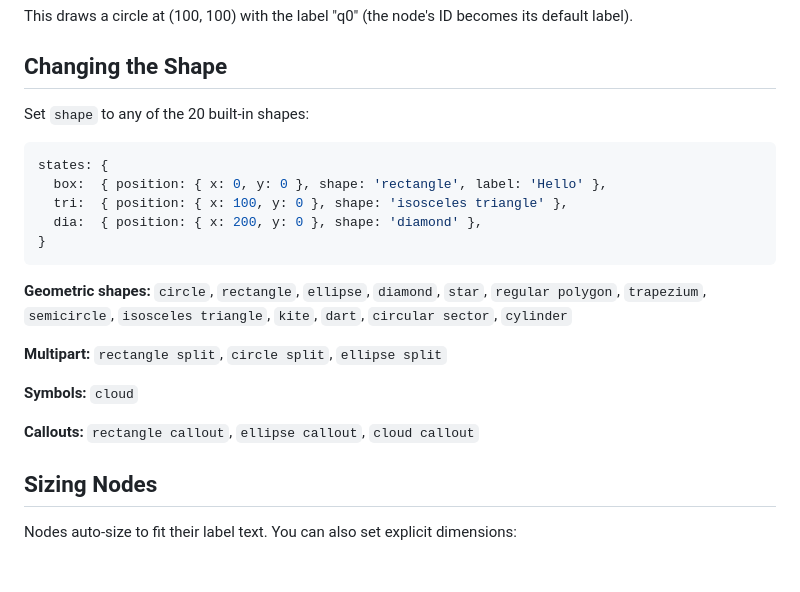
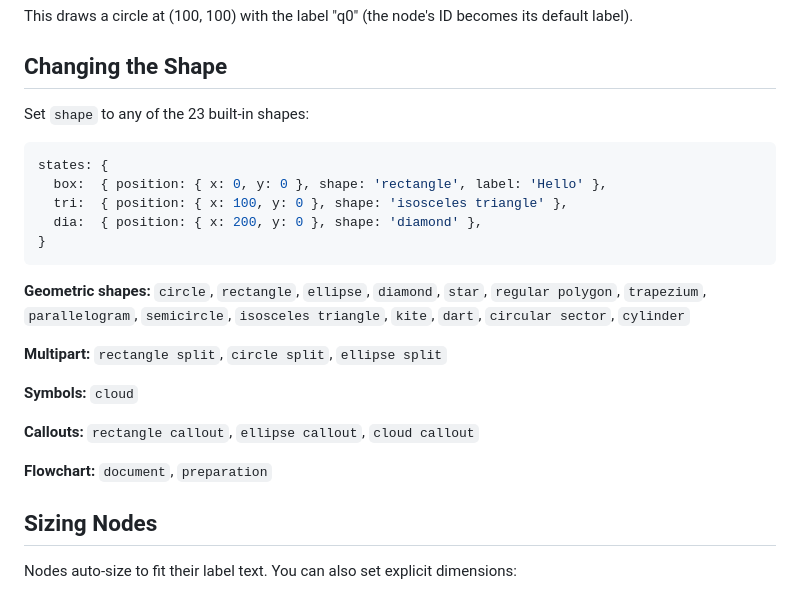
Before and after one commit to sergio0p/tikz-svg, a Markdown page: docs/Manual/02-nodes-and-positioning.md, the part around the change. GitHub-like rendering; blank space fills up the shorter version.

````diff
--- a/docs/Manual/02-nodes-and-positioning.md
+++ b/docs/Manual/02-nodes-and-positioning.md
@@ -14,7 +14,7 @@ This draws a circle at (100, 100) with the label "q0" (the node's ID becomes its
 
 ## Changing the Shape
 
-Set `shape` to any of the 20 built-in shapes:
+Set `shape` to any of the 23 built-in shapes:
 
 ```js
 states: {
@@ -24,13 +24,15 @@ states: {
 }
 ```
 
-**Geometric shapes:** `circle`, `rectangle`, `ellipse`, `diamond`, `star`, `regular polygon`, `trapezium`, `semicircle`, `isosceles triangle`, `kite`, `dart`, `circular sector`, `cylinder`
+**Geometric shapes:** `circle`, `rectangle`, `ellipse`, `diamond`, `star`, `regular polygon`, `trapezium`, `parallelogram`, `semicircle`, `isosceles triangle`, `kite`, `dart`, `circular sector`, `cylinder`
 
 **Multipart:** `rectangle split`, `circle split`, `ellipse split`
 
 **Symbols:** `cloud`
 
 **Callouts:** `rectangle callout`, `ellipse callout`, `cloud callout`
+
+**Flowchart:** `document`, `preparation`
 
 ## Sizing Nodes
 
````
Also changed, not shown: docs/Manual/appendix-reference.md (+9 -1 lines).
